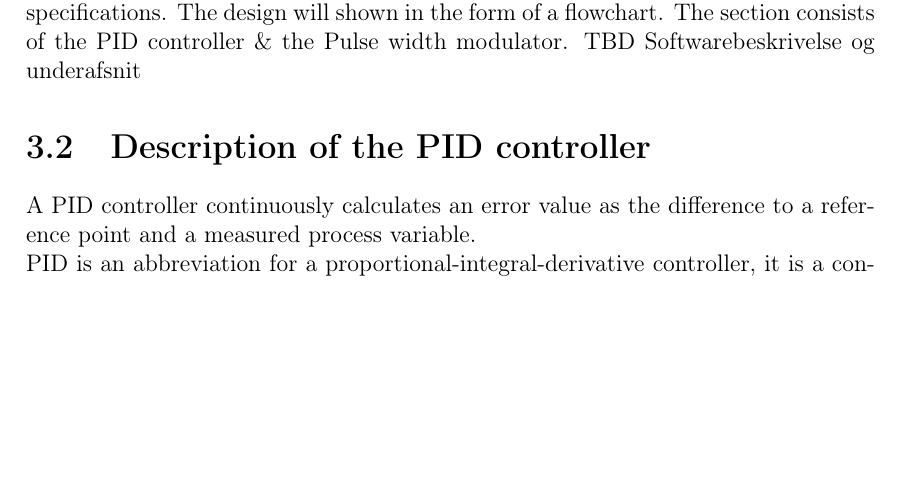
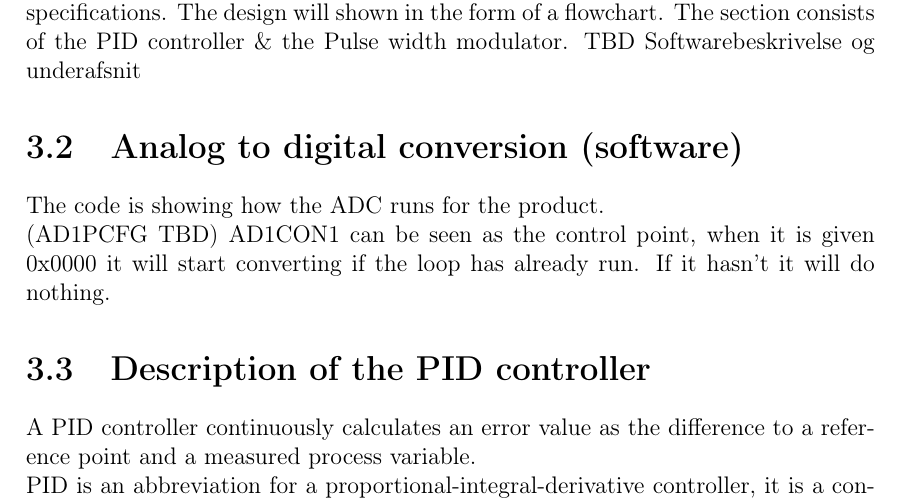
Before and after one commit to Yipiyuk/UCNG2P3, a LaTeX thesis (Rapport/rapport.tex, which reads Rapport/contents/software/softwaredesc.tex): part of page 12 of 26 before the commit and part of page 12 of 27 after it, cut so that both start at the same text, the shorter picture padded with empty space. Compiled offline with pdfLaTeX.

```diff
--- a/Rapport/contents/software/softwaredesc.tex
+++ b/Rapport/contents/software/softwaredesc.tex
@@ -3,6 +3,11 @@
 The following section will introduce the software segment, based on the required specifications. The design will shown in the form of a flowchart.
 The section consists of the PID controller \& the Pulse width modulator.
 TBD Softwarebeskrivelse og underafsnit
+
+\section{Analog to digital conversion (software)}
+
+The code is showing how the ADC runs for the product.\\(AD1PCFG TBD)
+AD1CON1 can be seen as the control point, when it is given 0x0000 it will start converting if the loop has already run. If it hasn't it will do nothing.
 
 \section {Description of the PID controller}
 A PID controller continuously calculates an error value as the difference to a reference point and a measured process variable.\\
```
Also changed, not shown: Rapport/rapport.pdf, Rapport/contents/software/softwaredesc.tex (2 more changed lines).
